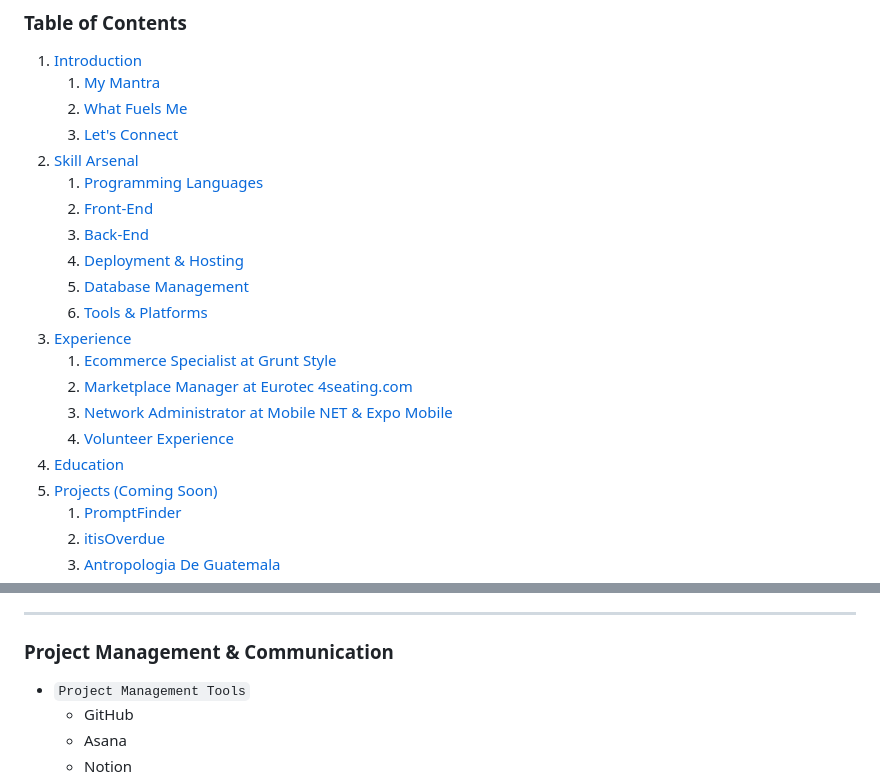
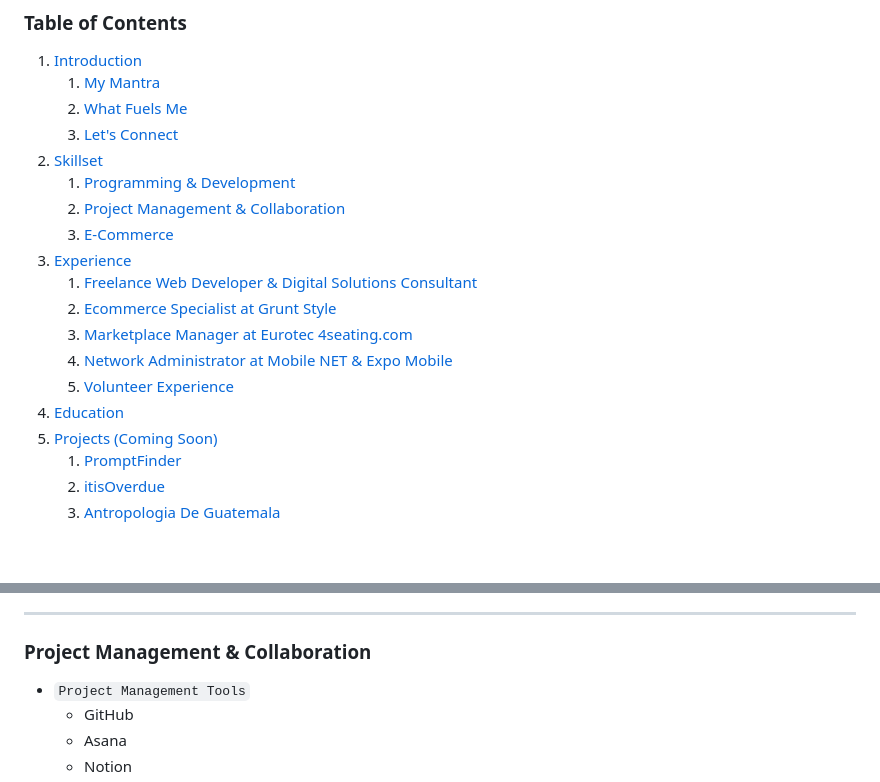
Before and after one commit to fromOkayToGreat/portfolio-build, a Markdown page: content.md, 2 parts joined by grey strips. Drawn GitHub-style; blank space fills up the shorter version.

```diff
--- a/content.md
+++ b/content.md
@@ -6,21 +6,19 @@
 
 1. [Introduction](#introduction)
    1. [My Mantra](#my-mantra)
-   2. [What Fuels Me](#what-fuels-me)
-   3. [Let's Connect](#lets-connect)
-2. [Skill Arsenal](#skill-arsenal)
-   1. [Programming Languages](#programming-languages)
-   2. [Front-End](#front-end)
-   3. [Back-End](#back-end)
-   4. [Deployment & Hosting](#deployment--hosting)
-   5. [Database Management](#database-management)
-   6. [Tools & Platforms](#tools--platforms)
+   2. [What Fuels Me](#😃-what-fuels-me)
+   3. [Let's Connect](#📞-lets-connect)
+2. [Skillset](#skillset)
+   1. [Programming & Development](#programming--development)
+   2. [Project Management & Collaboration](#project-management--collaboration)
+   3. [E-Commerce](#e-commerce)
 3. [Experience](#experience)
-   1. [Ecommerce Specialist at Grunt Style](#ecommerce-specialist-at-grunt-style)
-   2. [Marketplace Manager at Eurotec 4seating.com](#marketplace-manager-at-eurotec-4seatingcom)
-   3. [Network Administrator at Mobile NET & Expo Mobile](#network-administrator-at-mobile-net--expo-mobile)
-   4. [Volunteer Experience](#volunteer-experience)
-4. [Education](#education)
+   1. [Freelance Web Developer & Digital Solutions Consultant](#freelance-web-developer--digital-solutions-consultant--self-employed-oct-2023---present)
+   1. [Ecommerce Specialist at Grunt Style](#ecommerce-specialist-at-grunt-style--jan-2022---dec-2022)
+   1. [Marketplace Manager at Eurotec 4seating.com](#marketplace-manager-at-eurotec-4seatingcom--dec-2015---nov-2020)
+   1. [Network Administrator at Mobile NET & Expo Mobile](#network-administrator-at-mobile-net--expo-mobile--april-2014-–-november-2015)
+   1. [Volunteer Experience](#volunteer-experience)
+4. [Education](#🎓-education)
 5. [Projects (Coming Soon)](#projects-coming-soon)
    1. [PromptFinder](#promptfinder)
    2. [itisOverdue](#itisoverdue)
@@ -97,7 +95,7 @@ This mindset propels me to excel in leading teams, managing intricate projects,
 
 ---
 
-### **Project Management & Communication**
+### **Project Management & Collaboration**
 
 - `Project Management Tools`
   - GitHub
```
Also changed, not shown: other parts of content.md (+46 -45 lines).
